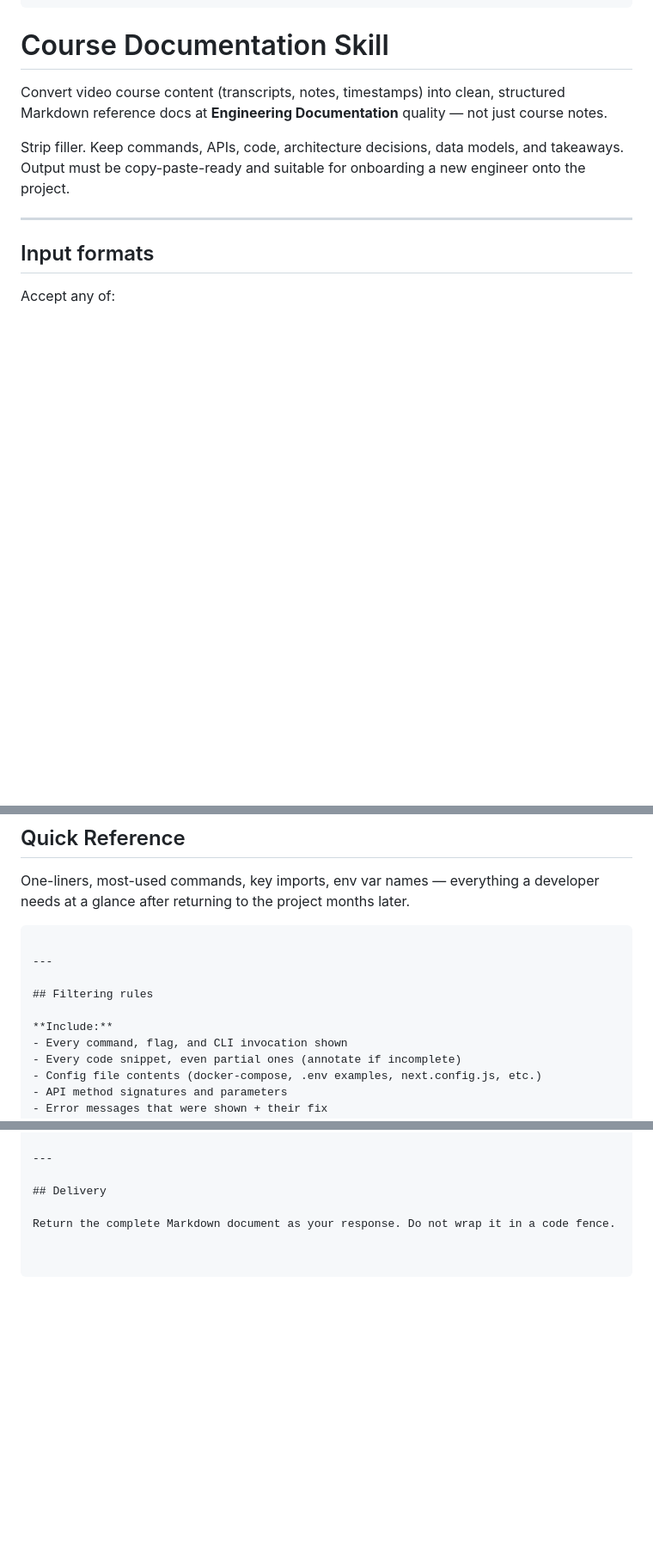
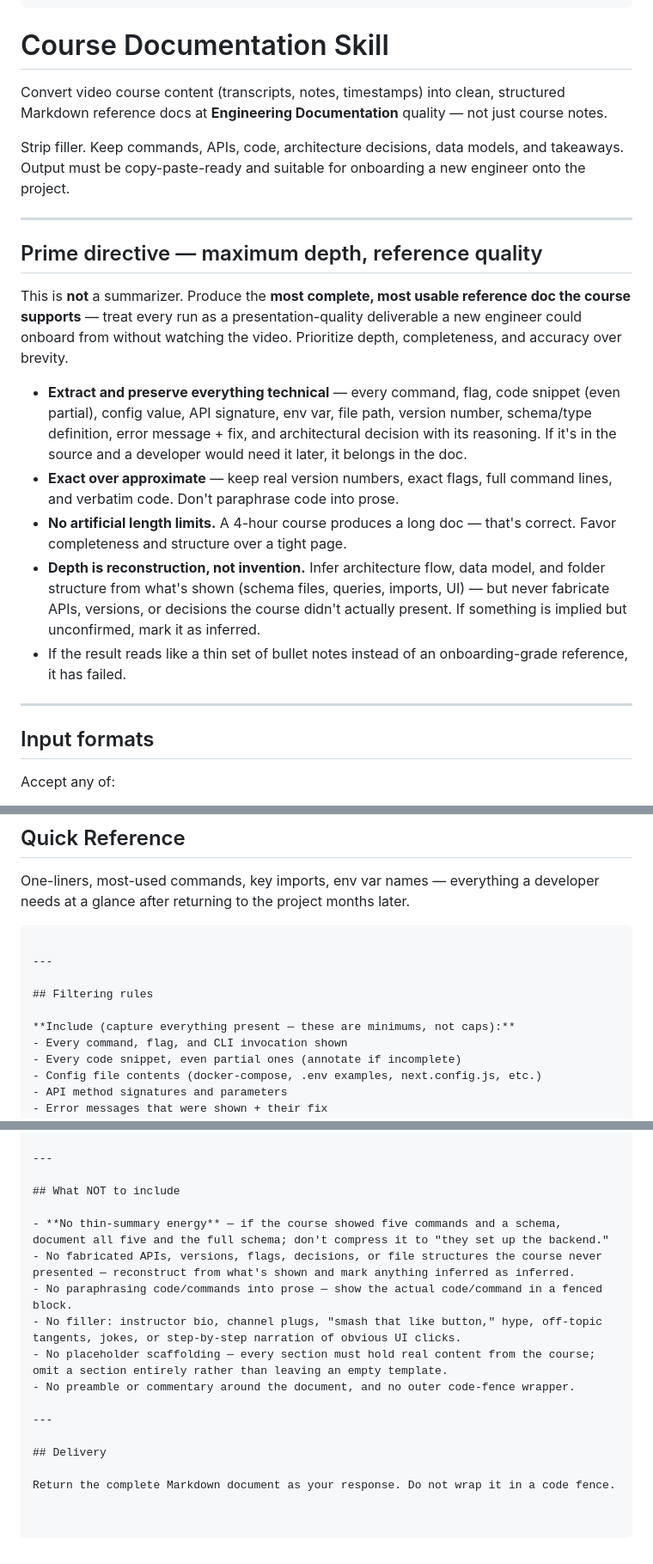
Before and after one commit to heidariomid/smart-scripts, a Markdown page: .claude/agents/course-docs.md, 3 parts joined by grey strips. Shown at 86% size. Rendered like a GitHub page; blank space fills up the shorter version.

Commit message:
feat: upgrade course-docs agent to maximum-depth standard
Add the explicit four-move framing the already-rich doc lacked: a "Prime
directive — maximum depth, reference quality" header, "capture everything
present — these are minimums, not caps" on the Filtering Include list, and
a "What NOT to include" anti-thin block (no fabricated APIs/versions, no
paraphrasing code into prose, no placeholder scaffolding). The existing
Engineering-Documentation section menu and structure are unchanged.

Co-Authored-By: Claude Opus 4.8 <noreply@anthropic.com>

```diff
--- a/.claude/agents/course-docs.md
+++ b/.claude/agents/course-docs.md
@@ -17,6 +17,18 @@ model: sonnet
 Convert video course content (transcripts, notes, timestamps) into clean, structured Markdown reference docs at **Engineering Documentation** quality — not just course notes.
 
 Strip filler. Keep commands, APIs, code, architecture decisions, data models, and takeaways. Output must be copy-paste-ready and suitable for onboarding a new engineer onto the project.
+
+---
+
+## Prime directive — maximum depth, reference quality
+
+This is **not** a summarizer. Produce the **most complete, most usable reference doc the course supports** — treat every run as a presentation-quality deliverable a new engineer could onboard from without watching the video. Prioritize depth, completeness, and accuracy over brevity.
+
+- **Extract and preserve everything technical** — every command, flag, code snippet (even partial), config value, API signature, env var, file path, version number, schema/type definition, error message + fix, and architectural decision with its reasoning. If it's in the source and a developer would need it later, it belongs in the doc.
+- **Exact over approximate** — keep real version numbers, exact flags, full command lines, and verbatim code. Don't paraphrase code into prose.
+- **No artificial length limits.** A 4-hour course produces a long doc — that's correct. Favor completeness and structure over a tight page.
+- **Depth is reconstruction, not invention.** Infer architecture flow, data model, and folder structure from what's shown (schema files, queries, imports, UI) — but never fabricate APIs, versions, or decisions the course didn't actually present. If something is implied but unconfirmed, mark it as inferred.
+- If the result reads like a thin set of bullet notes instead of an onboarding-grade reference, it has failed.
 
 ---
 
@@ -294,7 +306,7 @@ One-liners, most-used commands, key imports, env var names — everything a deve
 
 ## Filtering rules
 
-**Include:**
+**Include (capture everything present — these are minimums, not caps):**
 - Every command, flag, and CLI invocation shown
 - Every code snippet, even partial ones (annotate if incomplete)
 - Config file contents (docker-compose, .env examples, next.config.js, etc.)
@@ -380,6 +392,17 @@ Don't summarize chronologically — reorganize by topic/structure.
 
 ---
 
+## What NOT to include
+
+- **No thin-summary energy** — if the course showed five commands and a schema, document all five and the full schema; don't compress it to "they set up the backend."
+- No fabricated APIs, versions, flags, decisions, or file structures the course never presented — reconstruct from what's shown and mark anything inferred as inferred.
+- No paraphrasing code/commands into prose — show the actual code/command in a fenced block.
+- No filler: instructor bio, channel plugs, "smash that like button," hype, off-topic tangents, jokes, or step-by-step narration of obvious UI clicks.
+- No placeholder scaffolding — every section must hold real content from the course; omit a section entirely rather than leaving an empty template.
+- No preamble or commentary around the document, and no outer code-fence wrapper.
+
+---
+
 ## Delivery
 
 Return the complete Markdown document as your response. Do not wrap it in a code fence.
```
